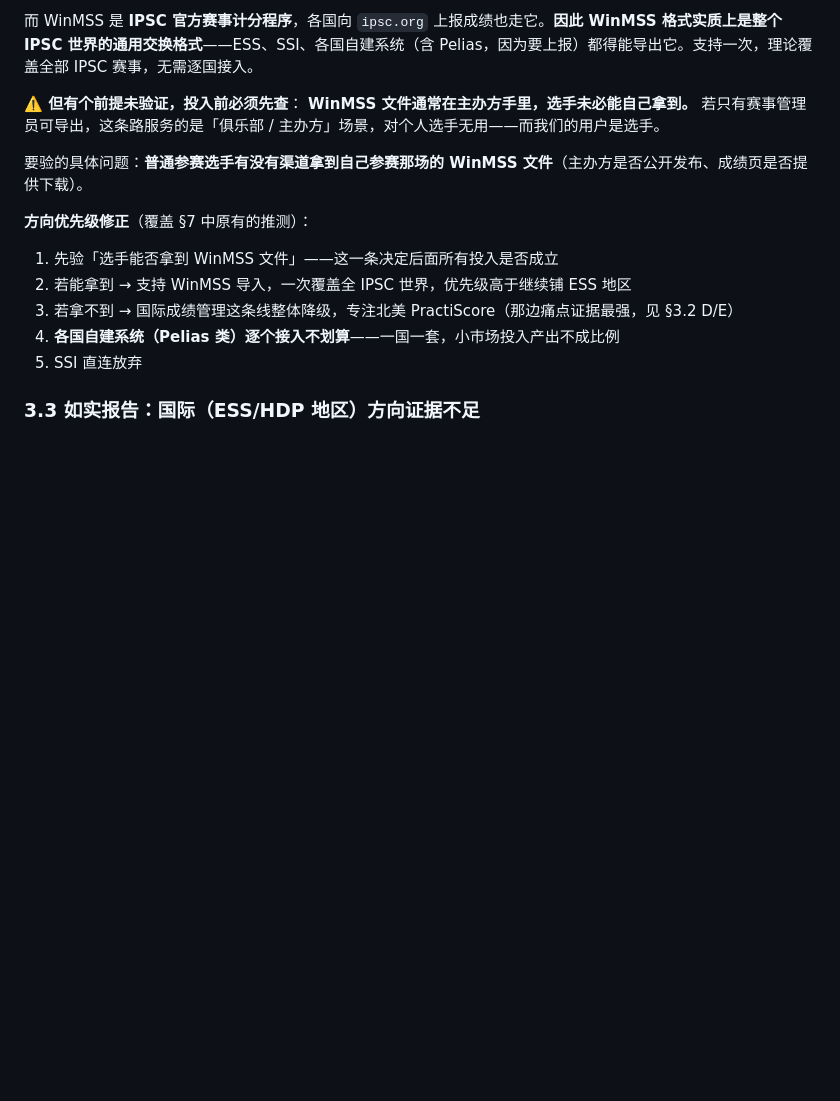
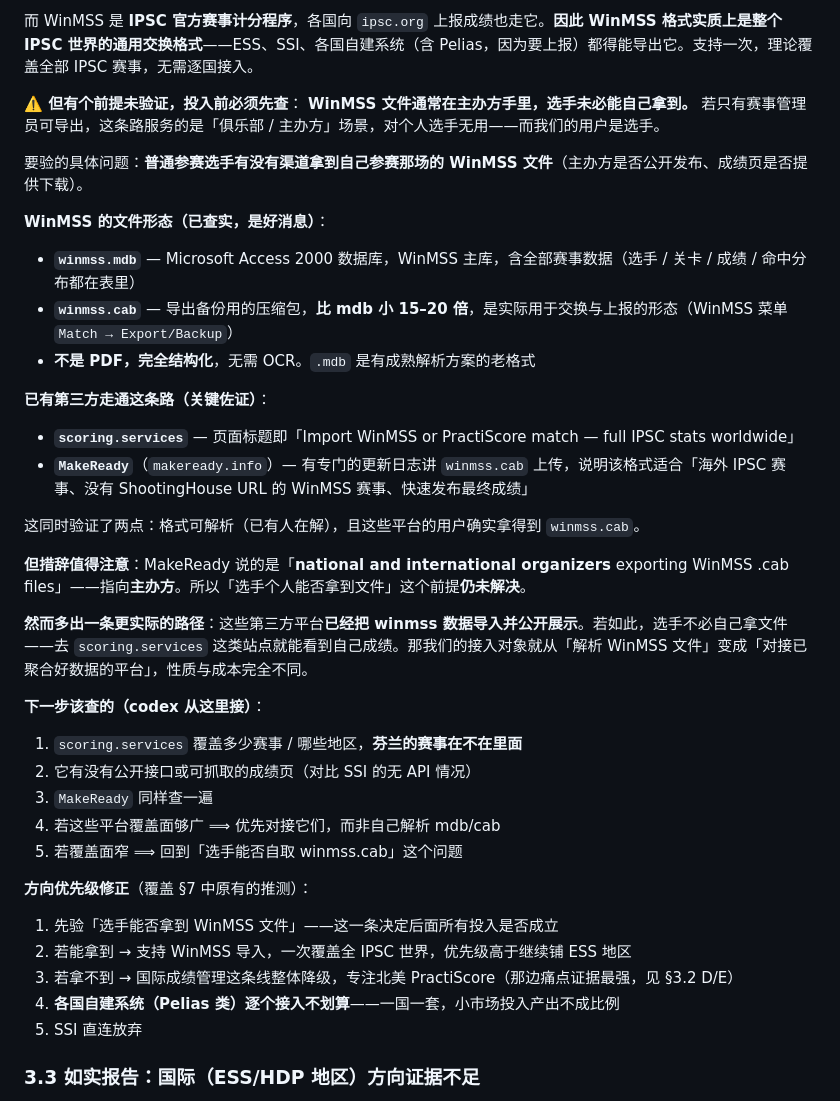
Before and after one commit to wangtao9090/shootingcut-web, a Markdown page: docs/geo-content-strategy.md, the part around the change. Drawn GitHub-style; blank space fills up the shorter version.

Commit message:
docs: record what a WinMSS file actually is, and the platforms already reading it
WinMSS keeps its data in a Microsoft Access database (winmss.mdb) and
exports a much smaller winmss.cab for interchange and for reporting results
to ipsc.org. Structured data, not PDFs, so parsing is tractable.

Two services already import it — scoring.services and MakeReady — which
proves both that the format is parseable and that someone can obtain the
file. But MakeReady addresses 'national and international organizers',
which leaves open whether an ordinary competitor can get one.

That opens a cheaper path than parsing the format ourselves: those services
have already aggregated and published the data, so the integration target
may be them rather than the files. Next step is to check their coverage —
starting with whether Finland's matches are in there.

Co-Authored-By: Claude Opus 5 <noreply@anthropic.com>

```diff
--- a/docs/geo-content-strategy.md
+++ b/docs/geo-content-strategy.md
@@ -106,6 +106,28 @@ SSI 官方说明写明它可与 **WinMSS / ESS 双向互导**：
 
 要验的具体问题：**普通参赛选手有没有渠道拿到自己参赛那场的 WinMSS 文件**（主办方是否公开发布、成绩页是否提供下载）。
 
+**WinMSS 的文件形态（已查实，是好消息）**：
+- **`winmss.mdb`** — Microsoft Access 2000 数据库，WinMSS 主库，含全部赛事数据（选手 / 关卡 / 成绩 / 命中分布都在表里）
+- **`winmss.cab`** — 导出备份用的压缩包，**比 mdb 小 15–20 倍**，是实际用于交换与上报的形态（WinMSS 菜单 `Match → Export/Backup`）
+- **不是 PDF，完全结构化**，无需 OCR。`.mdb` 是有成熟解析方案的老格式
+
+**已有第三方走通这条路（关键佐证）**：
+- **`scoring.services`** — 页面标题即「Import WinMSS or PractiScore match — full IPSC stats worldwide」
+- **`MakeReady`**（`makeready.info`）— 有专门的更新日志讲 `winmss.cab` 上传，说明该格式适合「海外 IPSC 赛事、没有 ShootingHouse URL 的 WinMSS 赛事、快速发布最终成绩」
+
+这同时验证了两点：格式可解析（已有人在解），且这些平台的用户确实拿得到 `winmss.cab`。
+
+**但措辞值得注意**：MakeReady 说的是「**national and international organizers** exporting WinMSS .cab files」——指向**主办方**。所以「选手个人能否拿到文件」这个前提**仍未解决**。
+
+**然而多出一条更实际的路径**：这些第三方平台**已经把 winmss 数据导入并公开展示**。若如此，选手不必自己拿文件——去 `scoring.services` 这类站点就能看到自己成绩。那我们的接入对象就从「解析 WinMSS 文件」变成「对接已聚合好数据的平台」，性质与成本完全不同。
+
+**下一步该查的（codex 从这里接）**：
+1. `scoring.services` 覆盖多少赛事 / 哪些地区，**芬兰的赛事在不在里面**
+2. 它有没有公开接口或可抓取的成绩页（对比 SSI 的无 API 情况）
+3. `MakeReady` 同样查一遍
+4. 若这些平台覆盖面够广 ⟹ 优先对接它们，而非自己解析 mdb/cab
+5. 若覆盖面窄 ⟹ 回到「选手能否自取 winmss.cab」这个问题
+
 **方向优先级修正**（覆盖 §7 中原有的推测）：
 1. 先验「选手能否拿到 WinMSS 文件」——这一条决定后面所有投入是否成立
 2. 若能拿到 → 支持 WinMSS 导入，一次覆盖全 IPSC 世界，优先级高于继续铺 ESS 地区
```
